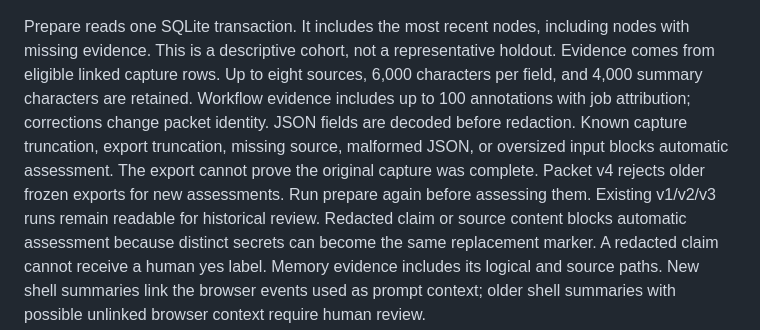
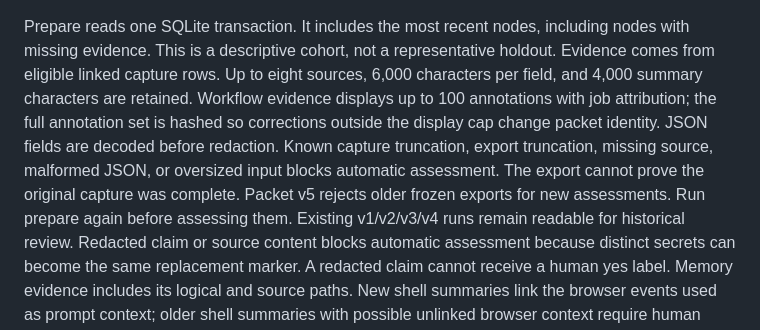
Before and after one commit to stevencarpenter/hippo, a Markdown page: docs/claim-review.md, the part around the change. GitHub-like rendering.

Commit message:
docs: describe full workflow annotation identity

```diff
--- a/docs/claim-review.md
+++ b/docs/claim-review.md
@@ -23,12 +23,13 @@ Prepare reads one SQLite transaction. It includes the most recent nodes, includi
 nodes with missing evidence. This is a descriptive cohort, not a representative
 holdout. Evidence comes from eligible linked capture rows. Up to eight sources,
 6,000 characters per field, and 4,000 summary characters are retained. Workflow
-evidence includes up to 100 annotations with job attribution; corrections change
-packet identity. JSON fields are decoded before redaction. Known capture truncation,
+evidence displays up to 100 annotations with job attribution; the full annotation
+set is hashed so corrections outside the display cap change packet identity.
+JSON fields are decoded before redaction. Known capture truncation,
 export truncation, missing source, malformed JSON, or oversized input blocks
 automatic assessment. The export cannot prove the original capture was complete.
-Packet v4 rejects older frozen exports for new assessments. Run prepare again
-before assessing them. Existing v1/v2/v3 runs remain readable for historical review.
+Packet v5 rejects older frozen exports for new assessments. Run prepare again
+before assessing them. Existing v1/v2/v3/v4 runs remain readable for historical review.
 Redacted claim or source content blocks automatic assessment because distinct
 secrets can become the same replacement marker. A redacted claim cannot receive
 a human yes label. Memory evidence includes its logical and source paths. New
```
